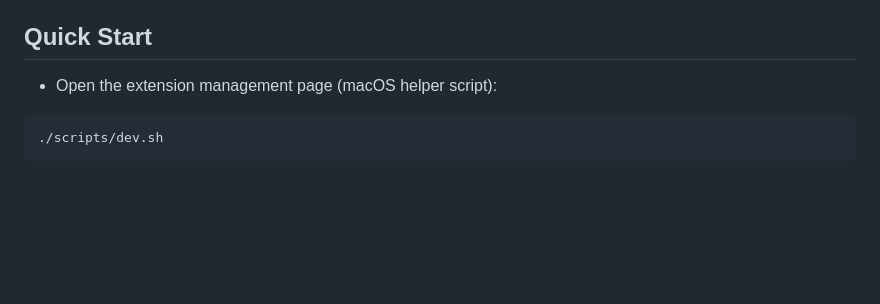
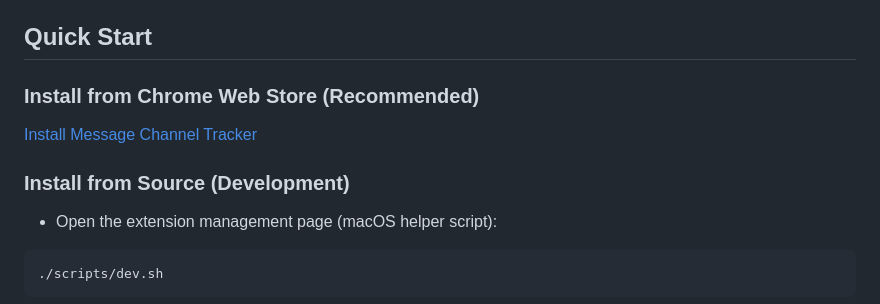
Before and after one commit to vreality64/message-channel-tracker, a Markdown page: README.md, the part around the change. Drawn GitHub-style; blank space fills up the shorter version.

````diff
--- a/README.md
+++ b/README.md
@@ -21,6 +21,11 @@ A Chrome extension to observe browser message flows without breaking them. It ne
 - **Toggle Control**: On/off toggle state stored in `chrome.storage.sync` under the `mctEnabled` key
 
 ## Quick Start
+
+### Install from Chrome Web Store (Recommended)
+[Install Message Channel Tracker](https://chromewebstore.google.com/detail/message-channel-tracker/cphkfobmlnldljobdlndabnnjpjobano?authuser=0&hl=ko)
+
+### Install from Source (Development)
 - Open the extension management page (macOS helper script):
 ```bash
 ./scripts/dev.sh
````
Also changed, not shown: README.ko.md (+5 -0 lines).
